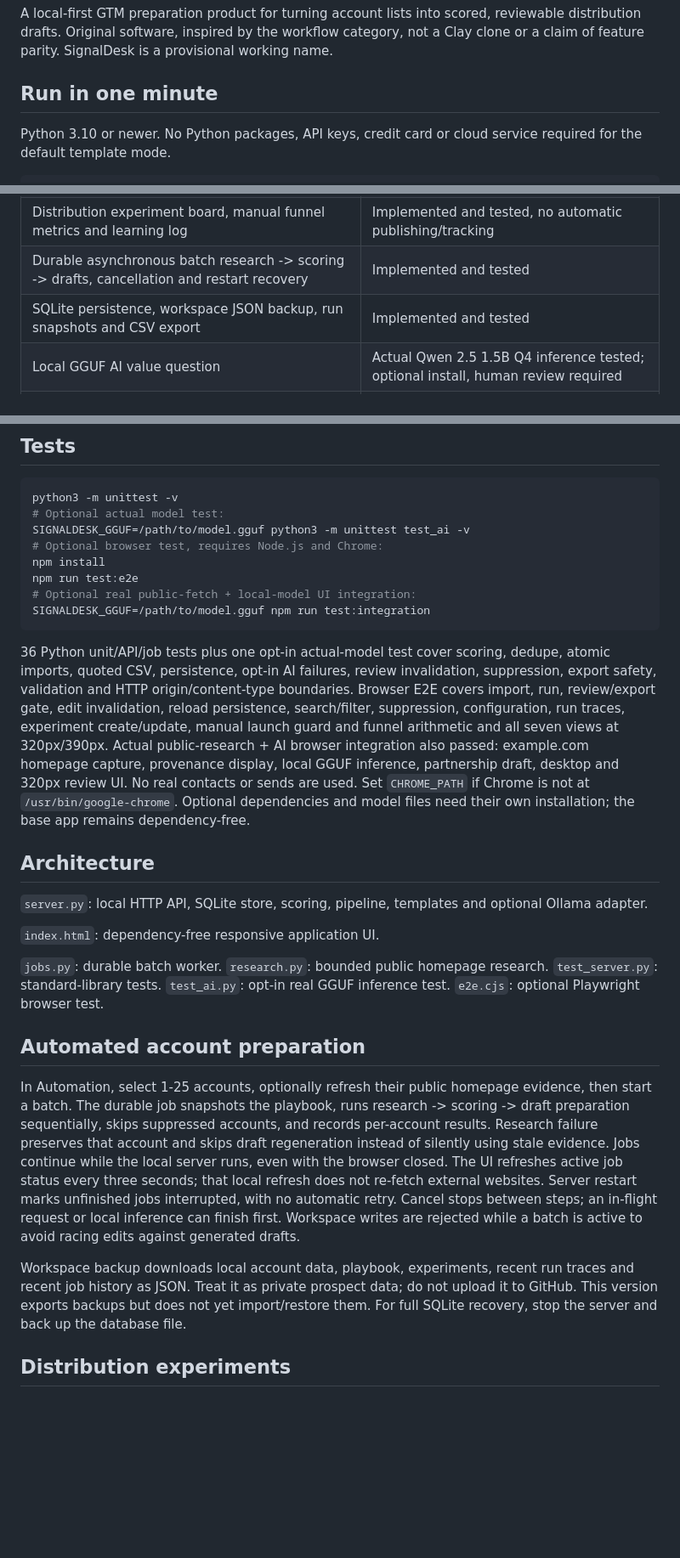
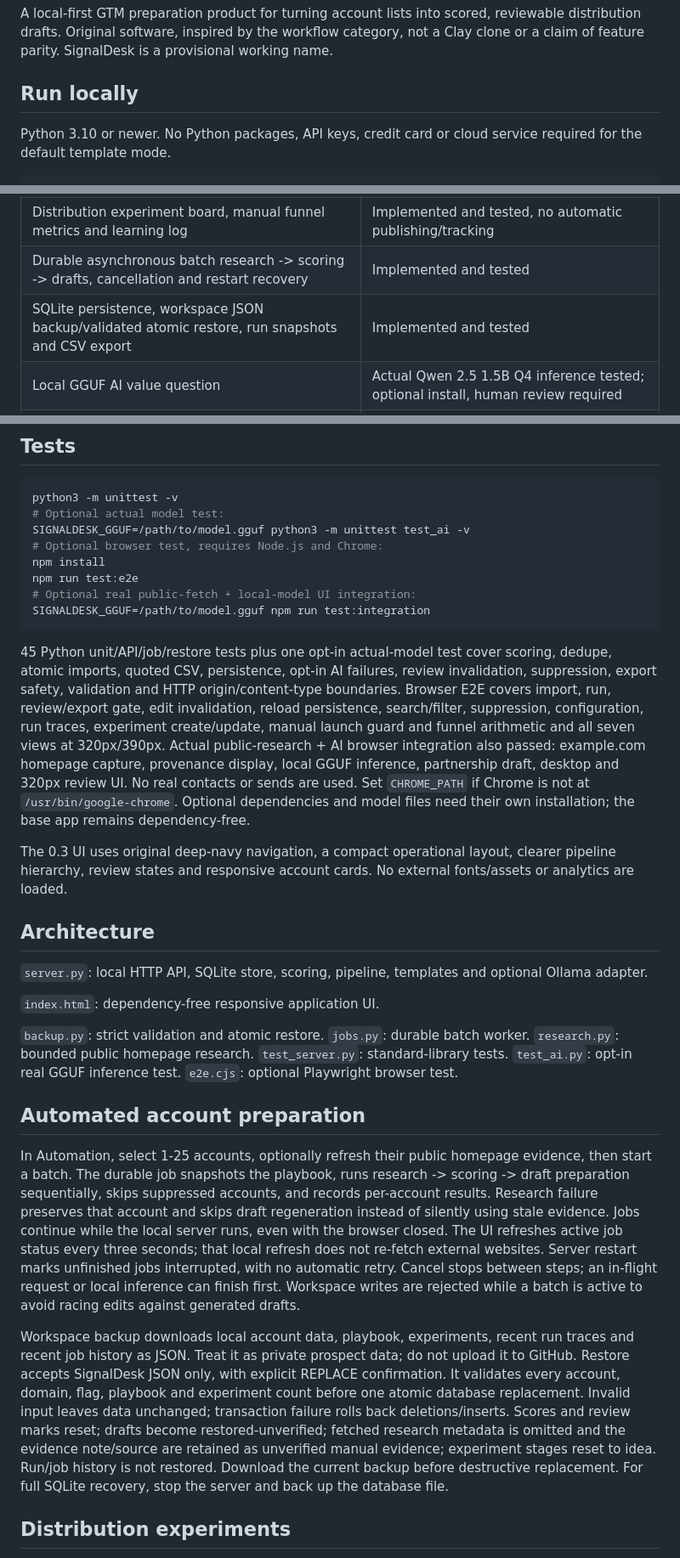
Before and after one commit to Sivadheeraj5356/signaldesk-gtm, a Markdown page: README.md, 3 parts joined by grey strips. Shown at 85% size. Rendered like a GitHub page; blank space fills up the shorter version.

````diff
--- a/README.md
+++ b/README.md
@@ -4,7 +4,7 @@
 
 A local-first GTM preparation product for turning account lists into scored, reviewable distribution drafts. Original software, inspired by the workflow category, not a Clay clone or a claim of feature parity. SignalDesk is a provisional working name.
 
-## Run in one minute
+## Run locally
 
 Python 3.10 or newer. No Python packages, API keys, credit card or cloud service required for the default template mode.
 
@@ -32,7 +32,7 @@ Open **http://127.0.0.1:8787**. Click **Try sample data**, then **Run workflow**
 | Email, LinkedIn and partnership templates, editing, suppression and review gate | Implemented and tested |
 | Distribution experiment board, manual funnel metrics and learning log | Implemented and tested, no automatic publishing/tracking |
 | Durable asynchronous batch research -> scoring -> drafts, cancellation and restart recovery | Implemented and tested |
-| SQLite persistence, workspace JSON backup, run snapshots and CSV export | Implemented and tested |
+| SQLite persistence, workspace JSON backup/validated atomic restore, run snapshots and CSV export | Implemented and tested |
 | Local GGUF AI value question | Actual Qwen 2.5 1.5B Q4 inference tested; optional install, human review required |
 | Local Ollama generation | Optional adapter implemented; Ollama-specific path not live-tested |
 | Email discovery/verification, enrichment waterfall, CRM sync, schedules, campaign delivery, automated analytics | Not implemented |
@@ -100,7 +100,9 @@ npm run test:e2e
 SIGNALDESK_GGUF=/path/to/model.gguf npm run test:integration
 ```
 
-36 Python unit/API/job tests plus one opt-in actual-model test cover scoring, dedupe, atomic imports, quoted CSV, persistence, opt-in AI failures, review invalidation, suppression, export safety, validation and HTTP origin/content-type boundaries. Browser E2E covers import, run, review/export gate, edit invalidation, reload persistence, search/filter, suppression, configuration, run traces, experiment create/update, manual launch guard and funnel arithmetic and all seven views at 320px/390px. Actual public-research + AI browser integration also passed: example.com homepage capture, provenance display, local GGUF inference, partnership draft, desktop and 320px review UI. No real contacts or sends are used. Set `CHROME_PATH` if Chrome is not at `/usr/bin/google-chrome`. Optional dependencies and model files need their own installation; the base app remains dependency-free.
+45 Python unit/API/job/restore tests plus one opt-in actual-model test cover scoring, dedupe, atomic imports, quoted CSV, persistence, opt-in AI failures, review invalidation, suppression, export safety, validation and HTTP origin/content-type boundaries. Browser E2E covers import, run, review/export gate, edit invalidation, reload persistence, search/filter, suppression, configuration, run traces, experiment create/update, manual launch guard and funnel arithmetic and all seven views at 320px/390px. Actual public-research + AI browser integration also passed: example.com homepage capture, provenance display, local GGUF inference, partnership draft, desktop and 320px review UI. No real contacts or sends are used. Set `CHROME_PATH` if Chrome is not at `/usr/bin/google-chrome`. Optional dependencies and model files need their own installation; the base app remains dependency-free.
+
+The 0.3 UI uses original deep-navy navigation, a compact operational layout, clearer pipeline hierarchy, review states and responsive account cards. No external fonts/assets or analytics are loaded.
 
 ## Architecture
 
@@ -108,13 +110,13 @@ SIGNALDESK_GGUF=/path/to/model.gguf npm run test:integration
 
 `index.html`: dependency-free responsive application UI.
 
-`jobs.py`: durable batch worker. `research.py`: bounded public homepage research. `test_server.py`: standard-library tests. `test_ai.py`: opt-in real GGUF inference test. `e2e.cjs`: optional Playwright browser test.
+`backup.py`: strict validation and atomic restore. `jobs.py`: durable batch worker. `research.py`: bounded public homepage research. `test_server.py`: standard-library tests. `test_ai.py`: opt-in real GGUF inference test. `e2e.cjs`: optional Playwright browser test.
 
 ## Automated account preparation
 
 In Automation, select 1-25 accounts, optionally refresh their public homepage evidence, then start a batch. The durable job snapshots the playbook, runs research -> scoring -> draft preparation sequentially, skips suppressed accounts, and records per-account results. Research failure preserves that account and skips draft regeneration instead of silently using stale evidence. Jobs continue while the local server runs, even with the browser closed. The UI refreshes active job status every three seconds; that local refresh does not re-fetch external websites. Server restart marks unfinished jobs interrupted, with no automatic retry. Cancel stops between steps; an in-flight request or local inference can finish first. Workspace writes are rejected while a batch is active to avoid racing edits against generated drafts.
 
-Workspace backup downloads local account data, playbook, experiments, recent run traces and recent job history as JSON. Treat it as private prospect data; do not upload it to GitHub. This version exports backups but does not yet import/restore them. For full SQLite recovery, stop the server and back up the database file.
+Workspace backup downloads local account data, playbook, experiments, recent run traces and recent job history as JSON. Treat it as private prospect data; do not upload it to GitHub. Restore accepts SignalDesk JSON only, with explicit REPLACE confirmation. It validates every account, domain, flag, playbook and experiment count before one atomic database replacement. Invalid input leaves data unchanged; transaction failure rolls back deletions/inserts. Scores and review marks reset; drafts become restored-unverified; fetched research metadata is omitted and the evidence note/source are retained as unverified manual evidence; experiment stages reset to idea. Run/job history is not restored. Download the current backup before destructive replacement. For full SQLite recovery, stop the server and back up the database file.
 
 ## Distribution experiments
 
````
Also changed, not shown: other parts of README.md (+2 -2 lines).
